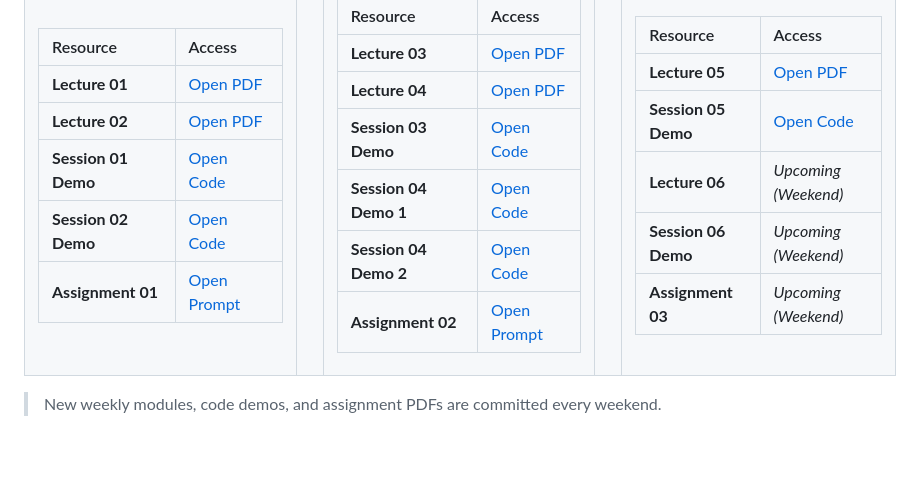
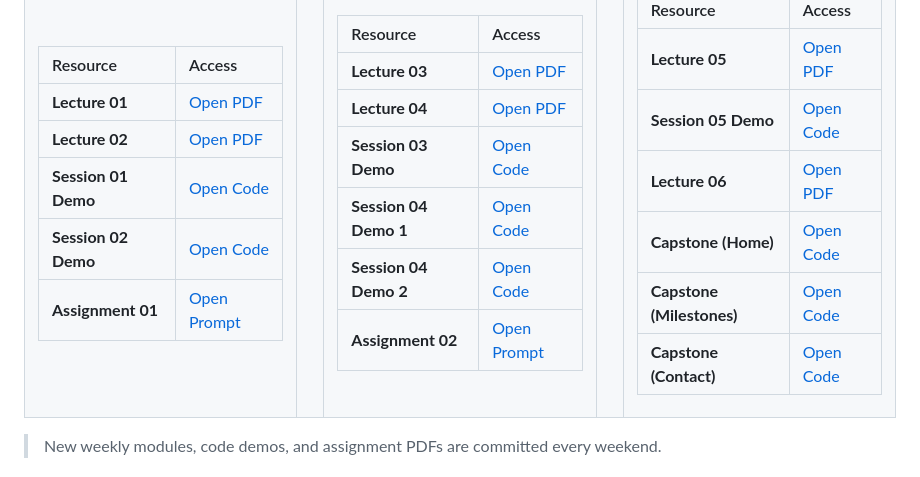
Before and after one commit to Samra-63/web-dev-course, a Markdown page: README.md, the part around the change. Rendered like a GitHub page; blank space fills up the shorter version.

Commit message:
docs: update README with week 3 lecture 6 and capstone project links

```diff
--- a/README.md
+++ b/README.md
@@ -294,9 +294,10 @@ Weekly exercises designed to make you apply the concepts yourself rather than si
 | :--- | :--- |
 | **Lecture 05** | [Open PDF](./lectures/lecture_5.pdf) |
 | **Session 05 Demo** | [Open Code](./code-demos/lecture-5-practice.html) |
-| **Lecture 06** | *Upcoming (Weekend)* |
-| **Session 06 Demo** | *Upcoming (Weekend)* |
-| **Assignment 03** | *Upcoming (Weekend)* |
+| **Lecture 06** | [Open PDF](./lectures/lecture_6.pdf) |
+| **Capstone (Home)** | [Open Code](./capstone-project-1/index.html) |
+| **Capstone (Milestones)** | [Open Code](./capstone-project-1/achievements.html) |
+| **Capstone (Contact)** | [Open Code](./capstone-project-1/contact.html) |
 
 </td>
 </tr>
```
